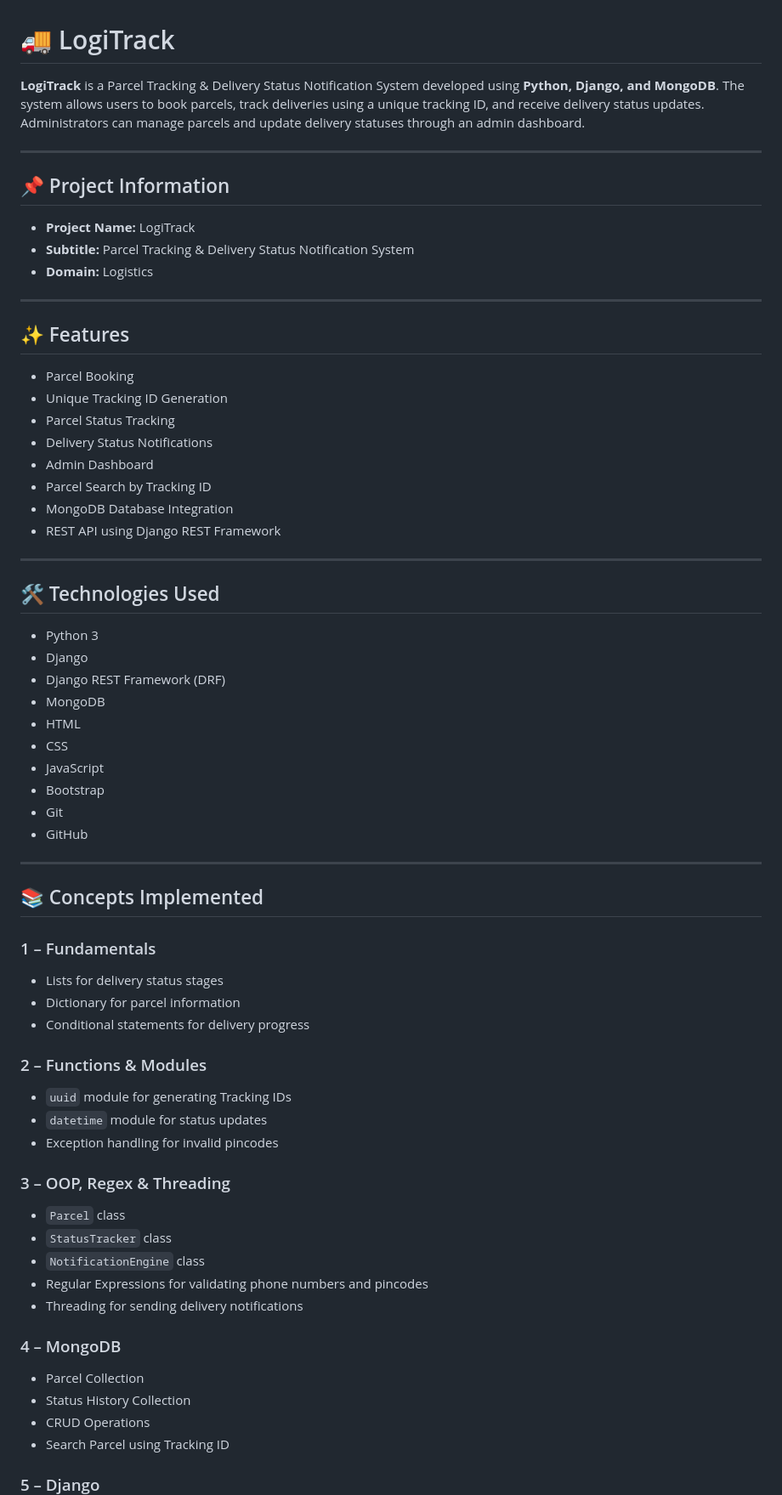
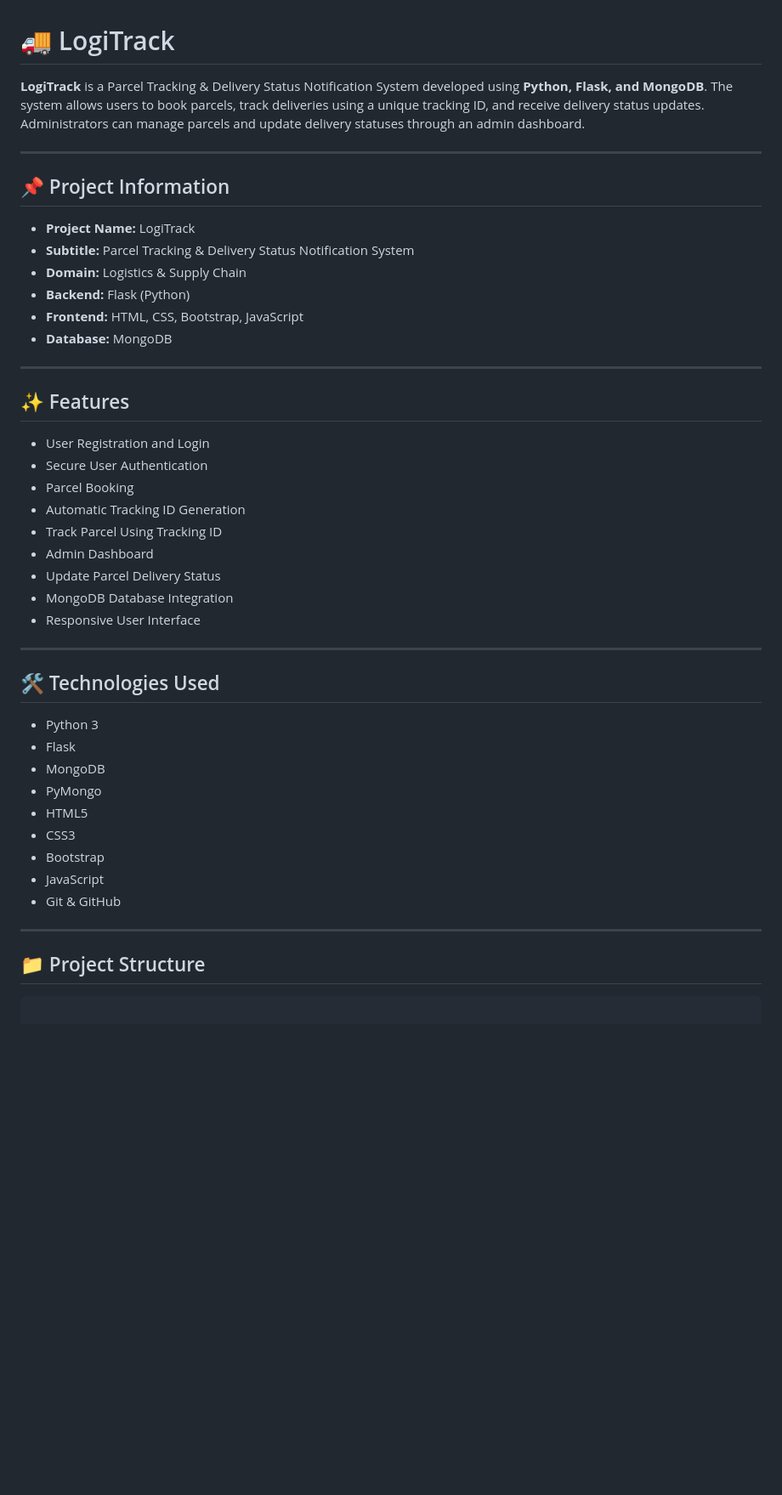
Before and after one commit to Ankita-meshram/LogiTrack, a Markdown page: README.md, the part around one of its changes. Shown at 85% size. Drawn GitHub-style; blank space fills up the shorter version.

````diff
--- a/README.md
+++ b/README.md
@@ -1,6 +1,6 @@
 # 🚚 LogiTrack
 
-**LogiTrack** is a Parcel Tracking & Delivery Status Notification System developed using **Python, Django, and MongoDB**. The system allows users to book parcels, track deliveries using a unique tracking ID, and receive delivery status updates. Administrators can manage parcels and update delivery statuses through an admin dashboard.
+**LogiTrack** is a Parcel Tracking & Delivery Status Notification System developed using **Python, Flask, and MongoDB**. The system allows users to book parcels, track deliveries using a unique tracking ID, and receive delivery status updates. Administrators can manage parcels and update delivery statuses through an admin dashboard.
 
 ---
 
@@ -8,66 +8,41 @@
 
 * **Project Name:** LogiTrack
 * **Subtitle:** Parcel Tracking & Delivery Status Notification System
-* **Domain:** Logistics
+* **Domain:** Logistics & Supply Chain
+* **Backend:** Flask (Python)
+* **Frontend:** HTML, CSS, Bootstrap, JavaScript
+* **Database:** MongoDB
 
 ---
 
 ## ✨ Features
 
+* User Registration and Login
+* Secure User Authentication
 * Parcel Booking
-* Unique Tracking ID Generation
-* Parcel Status Tracking
-* Delivery Status Notifications
+* Automatic Tracking ID Generation
+* Track Parcel Using Tracking ID
 * Admin Dashboard
-* Parcel Search by Tracking ID
+* Update Parcel Delivery Status
 * MongoDB Database Integration
-* REST API using Django REST Framework
+* Responsive User Interface
 
 ---
 
 ## 🛠 Technologies Used
 
 * Python 3
-* Django
-* Django REST Framework (DRF)
+* Flask
 * MongoDB
-* HTML
-* CSS
+* PyMongo
+* HTML5
+* CSS3
+* Bootstrap
 * JavaScript
-* Bootstrap
-* Git
-* GitHub
+* Git & GitHub
 
 ---
 
-## 📚 Concepts Implemented
+## 📁 Project Structure
+```text
 
-### 1 – Fundamentals
-
-* Lists for delivery status stages
-* Dictionary for parcel information
-* Conditional statements for delivery progress
-
-### 2 – Functions & Modules
-
-* `uuid` module for generating Tracking IDs
-* `datetime` module for status updates
-* Exception handling for invalid pincodes
-
-### 3 – OOP, Regex & Threading
-
-* `Parcel` class
-* `StatusTracker` class
-* `NotificationEngine` class
-* Regular Expressions for validating phone numbers and pincodes
-* Threading for sending delivery notifications
-
-### 4 – MongoDB
-
-* Parcel Collection
-* Status History Collection
-* CRUD Operations
-* Search Parcel using Tracking ID
-
-### 5 – Django
-
````
Also changed, not shown: other parts of README.md (+75 -99 lines).
